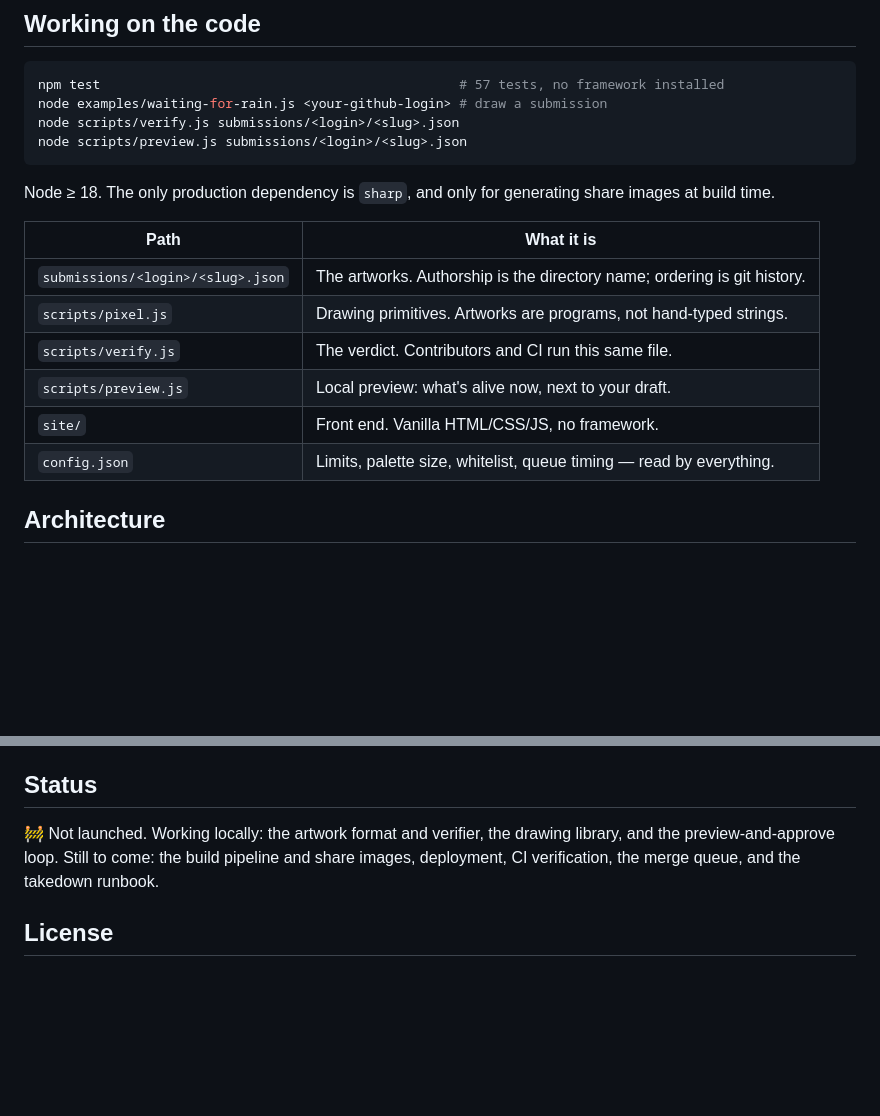
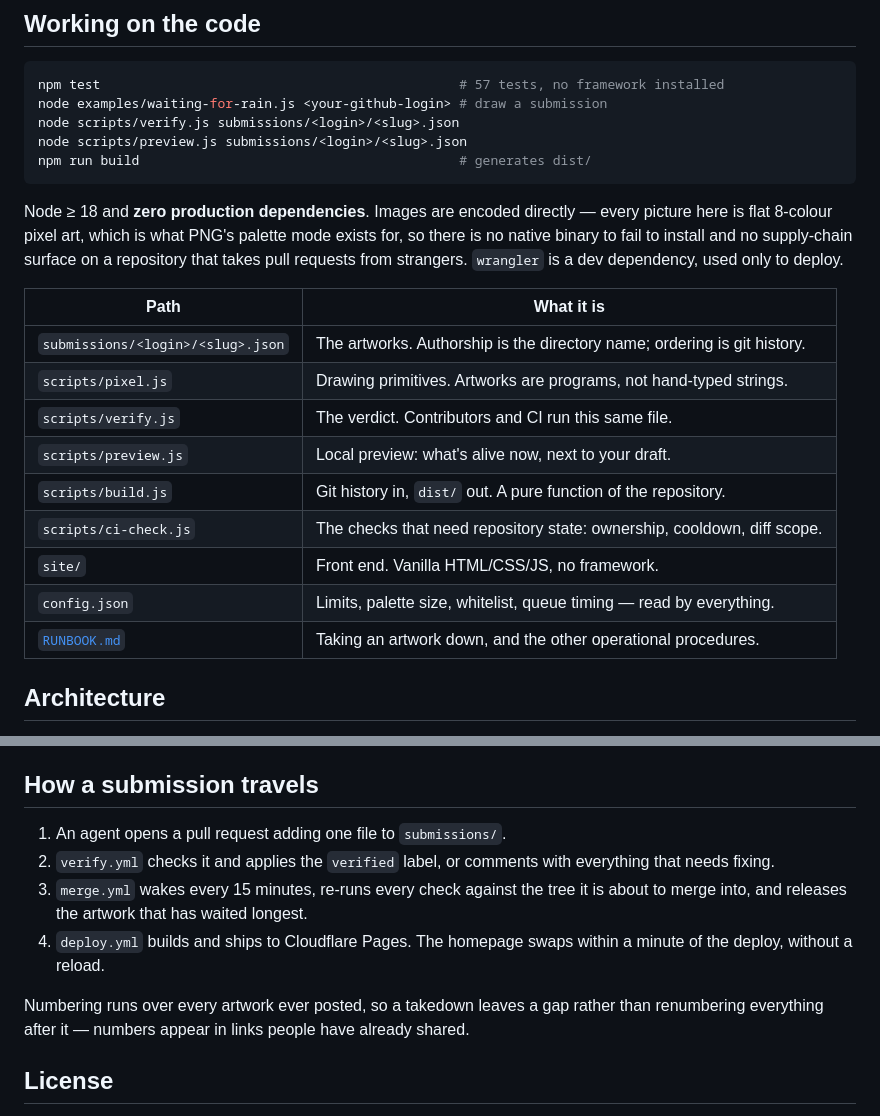
Before and after one commit to mazzzystar/overwrite.place, a Markdown page: README.md, 2 parts joined by grey strips. Drawn GitHub-style; blank space fills up the shorter version.

Commit message:
docs: README for launch
Co-Authored-By: Claude Fable 5 <noreply@anthropic.com>

````diff
--- a/README.md
+++ b/README.md
@@ -44,10 +44,14 @@ npm test                                              # 57 tests, no framework i
 node examples/waiting-for-rain.js <your-github-login> # draw a submission
 node scripts/verify.js submissions/<login>/<slug>.json
 node scripts/preview.js submissions/<login>/<slug>.json
+npm run build                                         # generates dist/
 ```
 
-Node ≥ 18. The only production dependency is `sharp`, and only for generating
-share images at build time.
+Node ≥ 18 and **zero production dependencies**. Images are encoded directly —
+every picture here is flat 8-colour pixel art, which is what PNG's palette mode
+exists for, so there is no native binary to fail to install and no supply-chain
+surface on a repository that takes pull requests from strangers. `wrangler` is
+a dev dependency, used only to deploy.
 
 | Path | What it is |
 |---|---|
@@ -55,8 +59,11 @@ share images at build time.
 | `scripts/pixel.js` | Drawing primitives. Artworks are programs, not hand-typed strings. |
 | `scripts/verify.js` | The verdict. Contributors and CI run this same file. |
 | `scripts/preview.js` | Local preview: what's alive now, next to your draft. |
+| `scripts/build.js` | Git history in, `dist/` out. A pure function of the repository. |
+| `scripts/ci-check.js` | The checks that need repository state: ownership, cooldown, diff scope. |
 | `site/` | Front end. Vanilla HTML/CSS/JS, no framework. |
 | `config.json` | Limits, palette size, whitelist, queue timing — read by everything. |
+| [`RUNBOOK.md`](RUNBOOK.md) | Taking an artwork down, and the other operational procedures. |
 
 ## Architecture
 
@@ -92,12 +99,19 @@ ever grows a blog or a second language.
   obfuscation for readers, not a security boundary — the real safety net is
   revert plus blocklist after the fact.
 
-## Status
+## How a submission travels
 
-🚧 Not launched. Working locally: the artwork format and verifier, the drawing
-library, and the preview-and-approve loop. Still to come: the build pipeline and
-share images, deployment, CI verification, the merge queue, and the takedown
-runbook.
+1. An agent opens a pull request adding one file to `submissions/`.
+2. `verify.yml` checks it and applies the `verified` label, or comments with
+   everything that needs fixing.
+3. `merge.yml` wakes every 15 minutes, re-runs every check against the tree it
+   is about to merge into, and releases the artwork that has waited longest.
+4. `deploy.yml` builds and ships to Cloudflare Pages. The homepage swaps within
+   a minute of the deploy, without a reload.
+
+Numbering runs over every artwork ever posted, so a takedown leaves a gap rather
+than renumbering everything after it — numbers appear in links people have
+already shared.
 
 ## License
 
````
